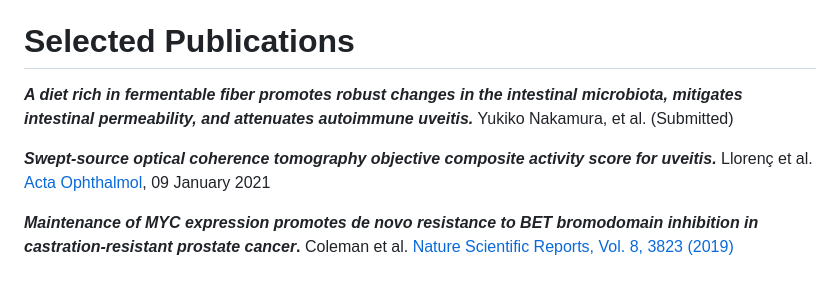
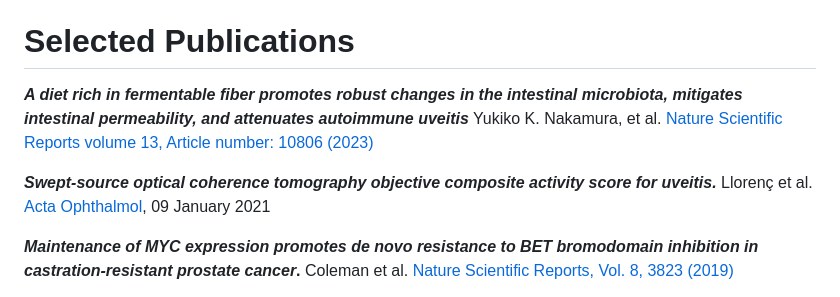
Before and after one commit to abalter/mywebsite, a Markdown page: content/ariel-balter-resume.md, the part around the change. GitHub-like rendering.

```diff
--- a/content/ariel-balter-resume.md
+++ b/content/ariel-balter-resume.md
@@ -81,9 +81,9 @@ _If you are open to hiring someone who can be respectfully insubordinate but is
 
 
 # Selected Publications
-**_A diet rich in fermentable fiber promotes robust changes in the intestinal microbiota, mitigates intestinal permeability, and attenuates autoimmune uveitis._** Yukiko Nakamura, et al. (Submitted)
+**_A diet rich in fermentable fiber promotes robust changes in the intestinal microbiota, mitigates intestinal permeability, and attenuates autoimmune uveitis_** Yukiko K. Nakamura, et al. [Nature Scientific Reports volume 13, Article number: 10806 (2023)](https://www.nature.com/articles/s41598-023-37062-8)
 
-**_Swept-source optical coherence tomography objective composite activity score for uveitis._** Llorenç et al.[ Acta Ophthalmol](https://onlinelibrary.wiley.com/doi/10.1111/aos.14739), 09 January 2021
+**_Swept-source optical coherence tomography objective composite activity score for uveitis._** Llorenç et al. [ Acta Ophthalmol](https://onlinelibrary.wiley.com/doi/10.1111/aos.14739), 09 January 2021
 
 **_Maintenance of MYC expression promotes de novo resistance to BET bromodomain inhibition in castration-resistant prostate cancer_.** Coleman et al.[ Nature Scientific Reports, Vol. 8, 3823 (2019)](https://www.nature.com/articles/s41598-019-40518-5)
 
```
